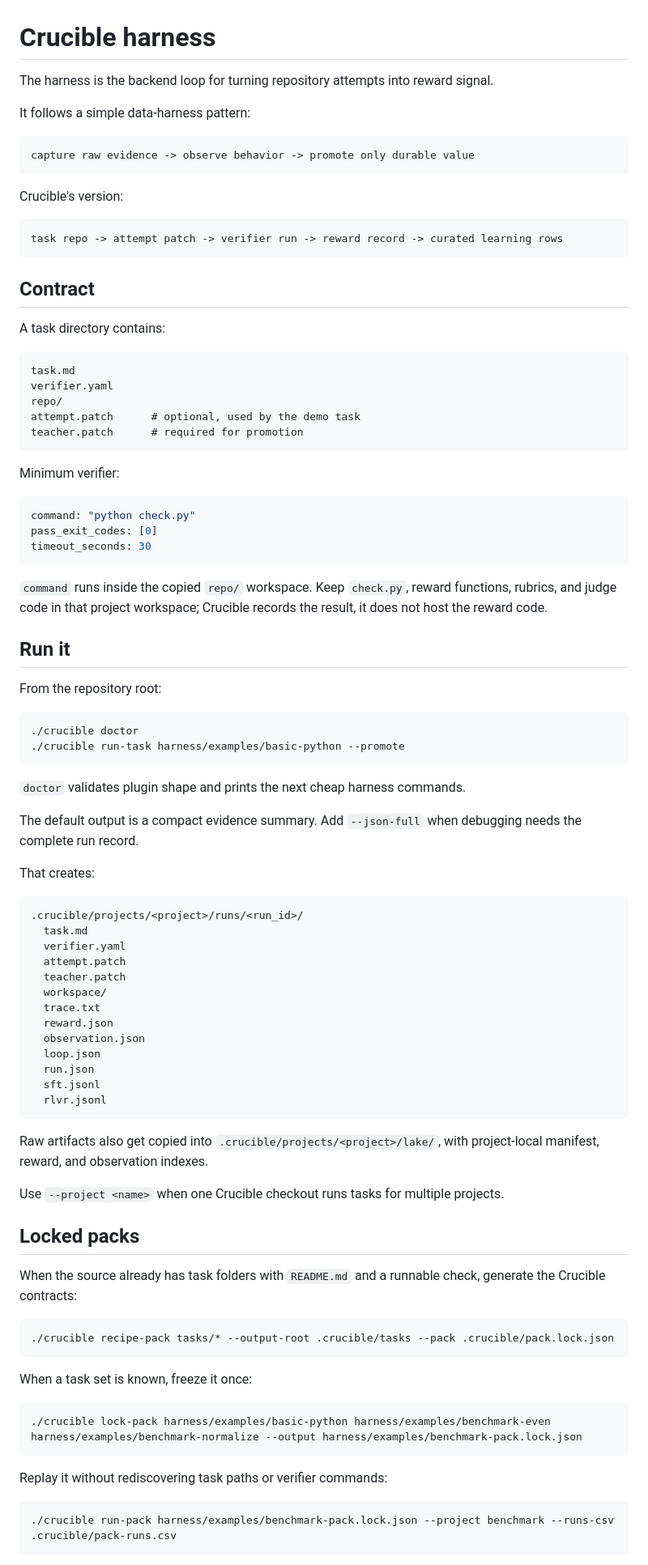
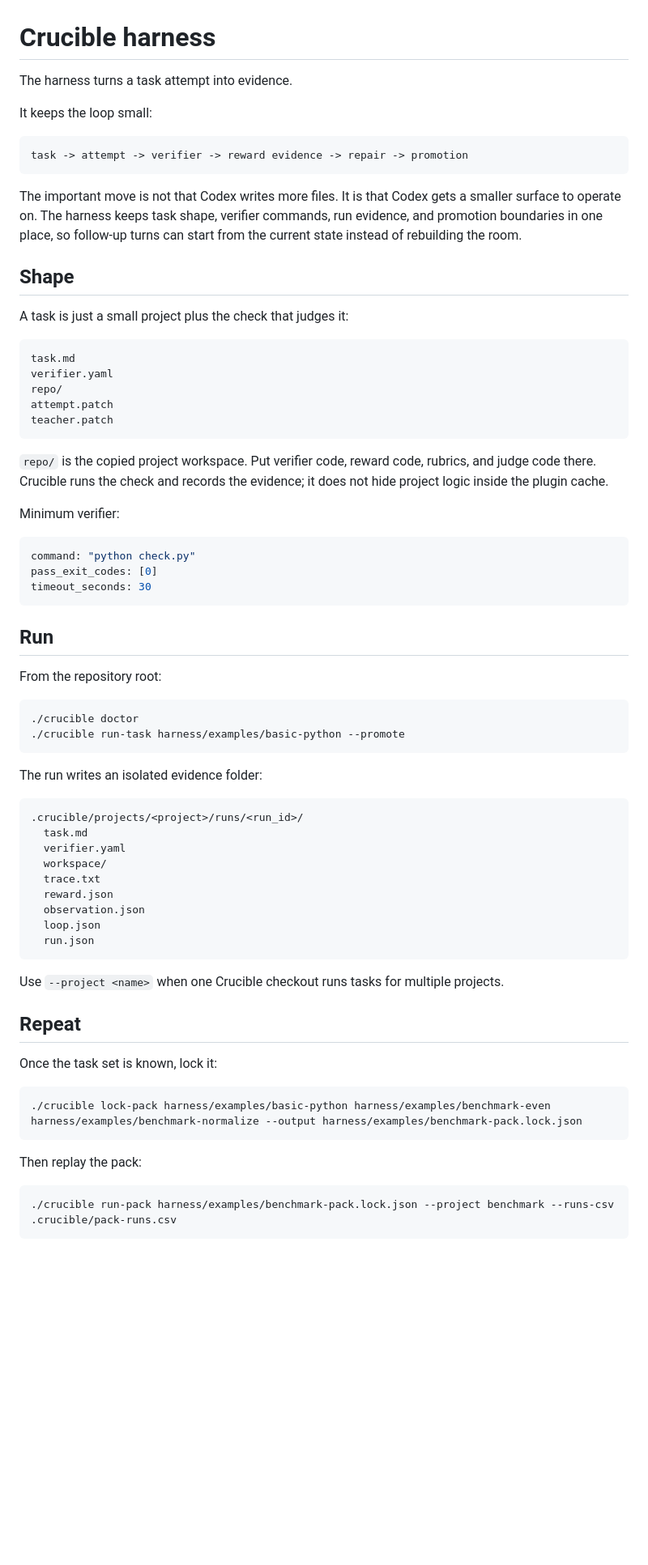
Before and after one commit to dunkeln/crucible, a Markdown page: harness/README.md, the part around one of its changes. Shown at 81% size. GitHub-like rendering; blank space fills up the shorter version.

````diff
--- a/harness/README.md
+++ b/harness/README.md
@@ -1,30 +1,28 @@
 # Crucible harness
 
-The harness is the backend loop for turning repository attempts into reward signal.
+The harness turns a task attempt into evidence.
 
-It follows a simple data-harness pattern:
+It keeps the loop small:
 
 ```text
-capture raw evidence -> observe behavior -> promote only durable value
+task -> attempt -> verifier -> reward evidence -> repair -> promotion
 ```
 
-Crucible's version:
+The important move is not that Codex writes more files. It is that Codex gets a smaller surface to operate on. The harness keeps task shape, verifier commands, run evidence, and promotion boundaries in one place, so follow-up turns can start from the current state instead of rebuilding the room.
 
-```text
-task repo -> attempt patch -> verifier run -> reward record -> curated learning rows
-```
+## Shape
 
-## Contract
-
-A task directory contains:
+A task is just a small project plus the check that judges it:
 
 ```text
 task.md
 verifier.yaml
 repo/
-attempt.patch      # optional, used by the demo task
-teacher.patch      # required for promotion
+attempt.patch
+teacher.patch
 ```
+
+`repo/` is the copied project workspace. Put verifier code, reward code, rubrics, and judge code there. Crucible runs the check and records the evidence; it does not hide project logic inside the plugin cache.
 
 Minimum verifier:
 
@@ -34,9 +32,7 @@ pass_exit_codes: [0]
 timeout_seconds: 30
 ```
 
-`command` runs inside the copied `repo/` workspace. Keep `check.py`, reward functions, rubrics, and judge code in that project workspace; Crucible records the result, it does not host the reward code.
-
-## Run it
+## Run
 
 From the repository root:
 
@@ -45,47 +41,31 @@ From the repository root:
 ./crucible run-task harness/examples/basic-python --promote
 ```
 
-`doctor` validates plugin shape and prints the next cheap harness commands.
-
-The default output is a compact evidence summary. Add `--json-full` when debugging needs the complete run record.
-
-That creates:
+The run writes an isolated evidence folder:
 
 ```text
 .crucible/projects/<project>/runs/<run_id>/
   task.md
   verifier.yaml
-  attempt.patch
-  teacher.patch
   workspace/
   trace.txt
   reward.json
   observation.json
   loop.json
   run.json
-  sft.jsonl
-  rlvr.jsonl
 ```
-
-Raw artifacts also get copied into `.crucible/projects/<project>/lake/`, with project-local manifest, reward, and observation indexes.
 
 Use `--project <name>` when one Crucible checkout runs tasks for multiple projects.
 
-## Locked packs
+## Repeat
 
-When the source already has task folders with `README.md` and a runnable check, generate the Crucible contracts:
-
-```bash
-./crucible recipe-pack tasks/* --output-root .crucible/tasks --pack .crucible/pack.lock.json
-```
-
-When a task set is known, freeze it once:
+Once the task set is known, lock it:
 
 ```bash
 ./crucible lock-pack harness/examples/basic-python harness/examples/benchmark-even harness/examples/benchmark-normalize --output harness/examples/benchmark-pack.lock.json
 ```
 
-Replay it without rediscovering task paths or verifier commands:
+Then replay the pack:
 
 ```bash
 ./crucible run-pack harness/examples/benchmark-pack.lock.json --project benchmark --runs-csv .crucible/pack-runs.csv
````
Also changed, not shown: other parts of harness/README.md (+42 -26 lines).
